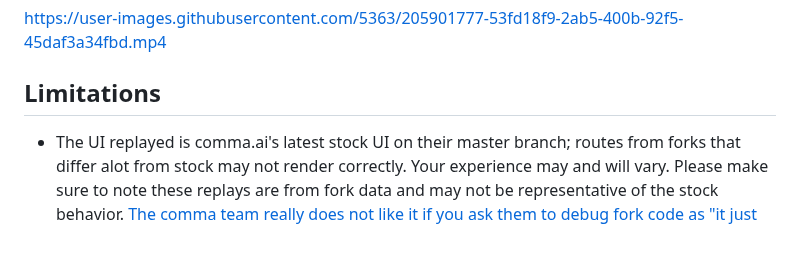
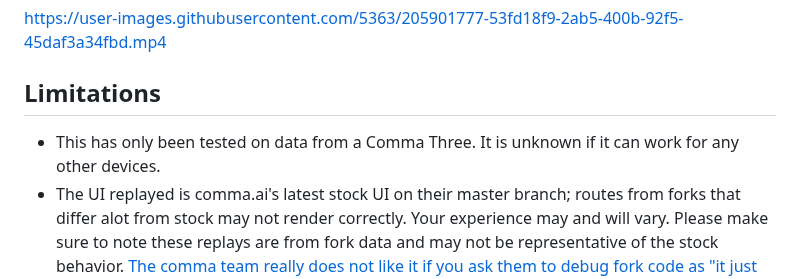
Before and after one commit to nelsonjchen/op-replay-clipper, a Markdown page: README.md, the part around the change. Drawn GitHub-style; blank space fills up the shorter version.

Commit message:
mention comma three as the only test

```diff
--- a/README.md
+++ b/README.md
@@ -35,6 +35,7 @@ https://user-images.githubusercontent.com/5363/205901777-53fd18f9-2ab5-400b-92f5
 
 ## Limitations
 
+- This has only been tested on data from a Comma Three. It is unknown if it can work for any other devices.
 - The UI replayed is comma.ai's latest stock UI on their master branch; routes from forks that differ alot from stock may not render correctly. Your experience may and will vary. Please make sure to note these replays are from fork data and may not be representative of the stock behavior. [The comma team really does not like it if you ask them to debug fork code as "it just takes too much time to be sidetracked by hidden and unclear changes"](https://discord.com/channels/469524606043160576/616456819027607567/1042263657851142194).
 - Older routes may not replay correctly or at all on the latest UI in the master branch.
 - I strongly recommend you work on this from a desktop, laptop, or at least a tablet.
```
